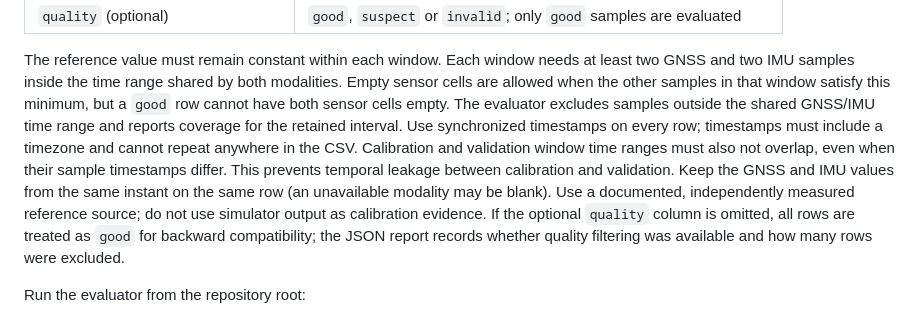
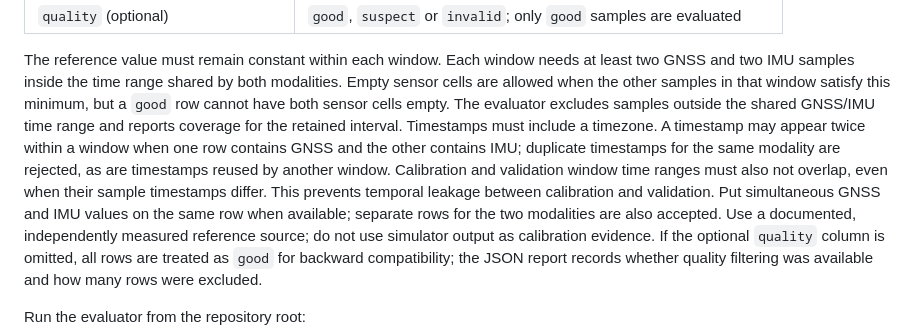
Before and after one commit to AlexEncoded/Tidewatch, a Markdown page: docs/wave-calibration.md, the part around the change. Drawn GitHub-style.

Commit message:
Document synchronized calibration timestamp rules

```diff
--- a/docs/wave-calibration.md
+++ b/docs/wave-calibration.md
@@ -26,13 +26,14 @@ at least two GNSS and two IMU samples inside the time range shared by both
 modalities. Empty sensor cells are allowed when the other samples in that
 window satisfy this minimum, but a `good` row cannot have both sensor cells
 empty. The evaluator excludes samples outside the shared
-GNSS/IMU time range and reports coverage for the retained interval. Use
-synchronized timestamps on every row; timestamps must include a timezone and
-cannot repeat anywhere in the CSV. Calibration and validation window time
-ranges must also not overlap, even when their sample timestamps differ. This
-prevents temporal leakage between calibration and validation. Keep the GNSS and
-IMU values from the same instant on the same row (an unavailable modality may be
-blank). Use a documented,
+GNSS/IMU time range and reports coverage for the retained interval. Timestamps
+must include a timezone. A timestamp may appear twice within a window when one
+row contains GNSS and the other contains IMU; duplicate timestamps for the same
+modality are rejected, as are timestamps reused by another window. Calibration
+and validation window time ranges must also not overlap, even when their sample
+timestamps differ. This prevents temporal leakage between calibration and
+validation. Put simultaneous GNSS and IMU values on the same row when available;
+separate rows for the two modalities are also accepted. Use a documented,
 independently measured reference source; do not use simulator output as
 calibration evidence. If the optional `quality` column is omitted, all rows are
 treated as `good` for backward compatibility; the JSON report records whether
```
